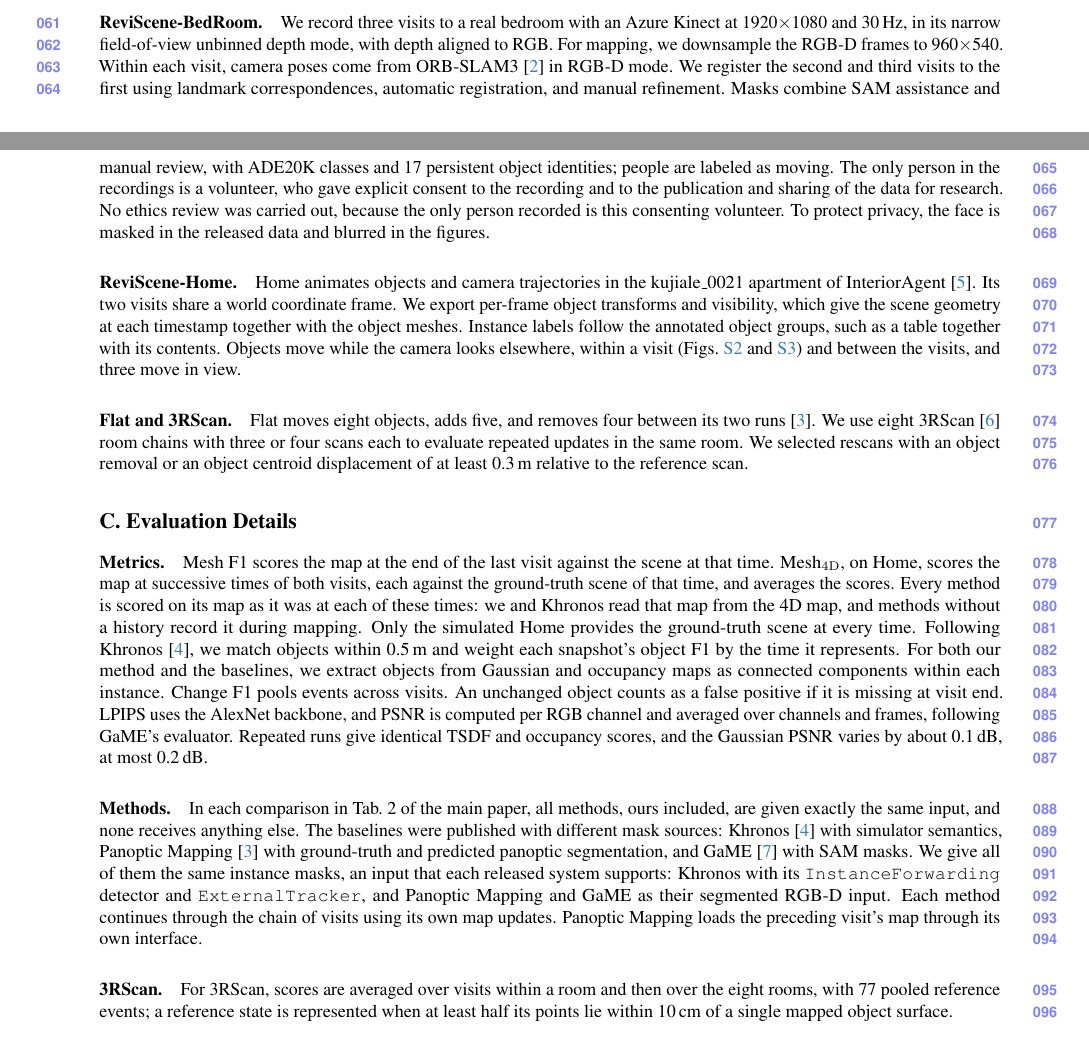
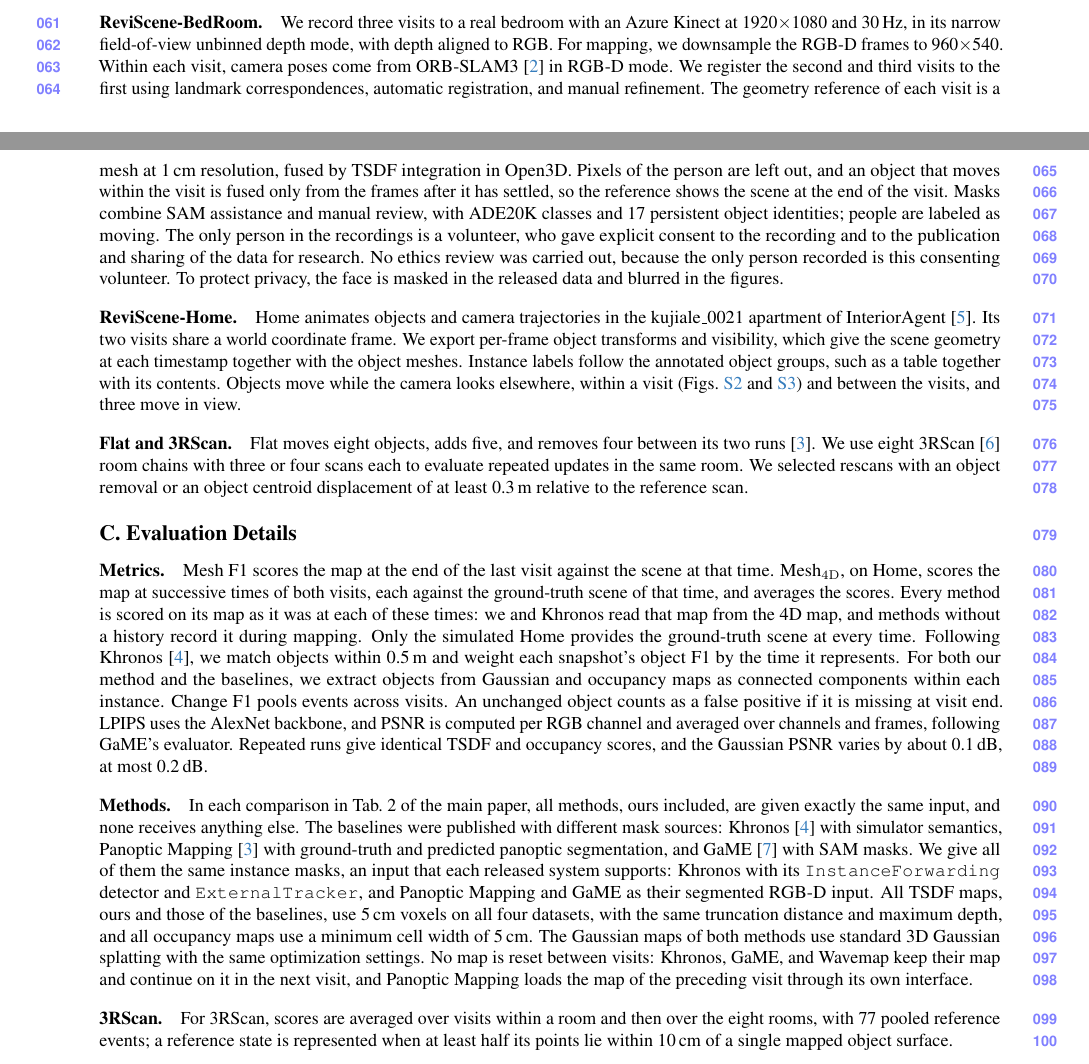
Before and after one commit to giltchcity/myncv---rpsl---daicma, a LaTeX document (manuscript/experiments_supplement.tex): two parts of pages 2 and 3 of 10, joined at a grey line, cut so that both start at the same text. Compiled offline with pdfLaTeX.

Commit message:
Supplement: prior classes by common sense, reference mesh, shared resolutions, maps kept across visits
Co-Authored-By: Claude Fable 5.2 <noreply@anthropic.com>

```diff
--- a/manuscript/experiments_supplement.tex
+++ b/manuscript/experiments_supplement.tex
@@ -226,6 +227,9 @@
 For mapping, we downsample the RGB-D frames to 960$\times$540. Within each visit, camera poses come from
 ORB-SLAM3~\cite{9440682} in RGB-D mode. We register the
 second and third visits to the first using landmark correspondences, automatic registration, and manual refinement.
+The geometry reference of each visit is a mesh at 1\,cm resolution, fused by TSDF integration in Open3D. Pixels of
+the person are left out, and an object that moves within the visit is fused only from the frames after it has settled,
+so the reference shows the scene at the end of the visit.
 Masks combine SAM assistance and manual review, with ADE20K classes and 17 persistent object identities; people are
 labeled as moving. The only person in the recordings is a volunteer, who gave explicit consent to the recording and to the
 publication and sharing of the data for research. No ethics review was carried out, because the only person recorded
@@ -301,7 +305,11 @@
 GaME~\cite{Yugay_2026_CVPR} with SAM masks. We give all of them the same instance masks, an input that each released
 system supports: Khronos with its \texttt{InstanceForwarding} detector and \texttt{ExternalTracker}, and Panoptic
 Mapping and GaME as their segmented RGB-D input.
-Each method continues through the chain of visits using its own map updates. Panoptic Mapping loads the preceding visit's map through its own interface.
+All TSDF maps, ours and those of the baselines, use 5\,cm voxels on all four datasets, with the same
+truncation distance and maximum depth, and all occupancy maps use a minimum cell width of 5\,cm. The Gaussian maps of both methods
+use standard 3D Gaussian splatting with the same optimization settings.
+No map is reset between visits: Khronos, GaME, and Wavemap keep their map and continue on it in the next visit, and
+Panoptic Mapping loads the map of the preceding visit through its own interface.
 
 \paragraph{3RScan.}
 For 3RScan, scores are averaged over visits within a room and then over the eight rooms, with 77 pooled reference events; a reference state is represented when at least half its points lie within 10\,cm of a single mapped object surface.
```
Also changed, not shown: manuscript/experiments_supplement.tex (9 more changed lines).
